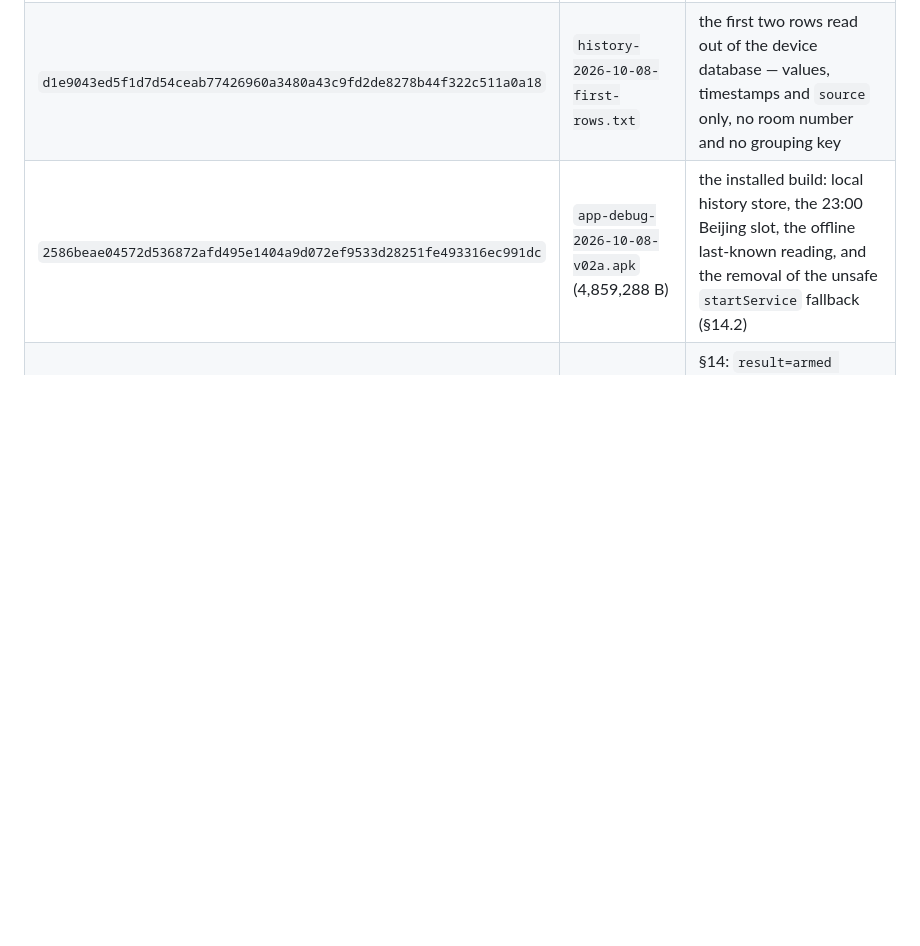
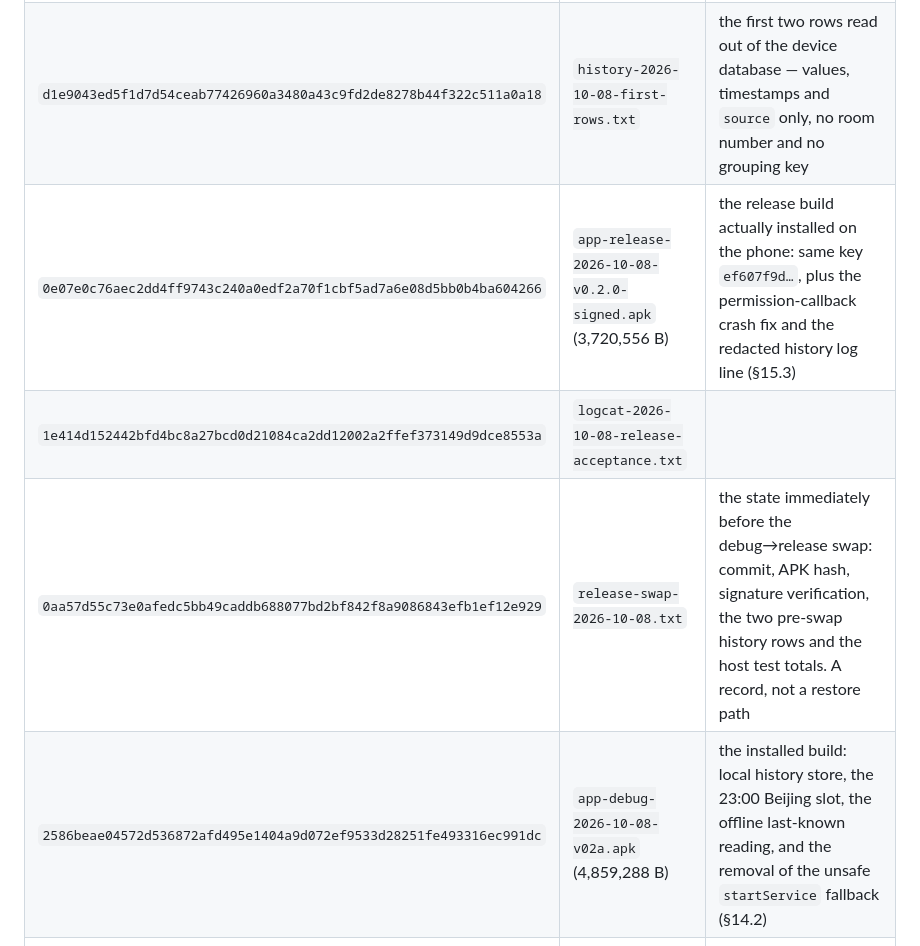
Before and after one commit to YanZhao1027/scutBombax, a Markdown page: docs/EVIDENCE_INDEX.md, the part around the change. Drawn GitHub-style; blank space fills up the shorter version.

Commit message:
docs(evidence): index the release acceptance artifacts

```diff
--- a/docs/EVIDENCE_INDEX.md
+++ b/docs/EVIDENCE_INDEX.md
@@ -88,6 +88,9 @@ cd /home/zyubuntu/scutbombax/scutBombax && git bundle create ../evidence/scutBom
 | `c4dde2d07b617ec35931bb8927f52adc72f494ec80f95d7d15f9623b749edac2` | `app-debug-2026-10-08-v020-history.apk` (4,830,535 B) | the installed 0.2.0 debug build: history written on a live query, offline fallback shown, `source` argument fixed |
 | `1a0b09c13d3b55a6483240ab836a021c0f109df1d283e3daa8df5ed2a0d06d0f` | `app-release-2026-10-08-v0.2.0.apk` (3,720,256 B) | release-signed 0.2.0; certificate SHA-256 `ef607f9d…`, identical to the first release build, so the same key still owns the update path. Not installed |
 | `d1e9043ed5f1d7d54ceab77426960a3480a43c9fd2de8278b44f322c511a0a18` | `history-2026-10-08-first-rows.txt` | the first two rows read out of the device database — values, timestamps and `source` only, no room number and no grouping key |
+| `0e07e0c76aec2dd4ff9743c240a0edf2a70f1cbf5ad7a6e08d5bb0b4ba604266` | `app-release-2026-10-08-v0.2.0-signed.apk` (3,720,556 B) | the release build actually installed on the phone: same key `ef607f9d…`, plus the permission-callback crash fix and the redacted history log line (§15.3) |
+| `1e414d152442bfd4bc8a27bcd0d21084ca2dd12002a2ffef373149d9dce8553a` | `logcat-2026-10-08-release-acceptance.txt`
+| `0aa57d55c73e0afedc5bb49caddb688077bd2bf842f8a9086843efb1ef12e929` | `release-swap-2026-10-08.txt` | the state immediately before the debug→release swap: commit, APK hash, signature verification, the two pre-swap history rows and the host test totals. A record, not a restore path | | the first `result=recorded` rows on a non-debuggable build, the alarm at 23:00:00, the offline `ConnectException`, and the notice re-posting cached figures |
 | `2586beae04572d536872afd495e1404a9d072ef9533d28251fe493316ec991dc` | `app-debug-2026-10-08-v02a.apk` (4,859,288 B) | the installed build: local history store, the 23:00 Beijing slot, the offline last-known reading, and the removal of the unsafe `startService` fallback (§14.2) |
 | `e98d454f7fefc602380881c04ec919d9b15f4d9c91e4b388f4ad4c8564ff0a3d` | `logcat-2026-10-08-v02a.txt` | §14: `result=armed dueInSec=37793` (= 23:00:00 to the second), the history DB created empty, and `stage=notice result=start-refused` with the process surviving |
 | `21b378efa82979878e699cf1fe39e1bdd569419fc5887cd923240df05297708b` | `phone-2026-10-08-daily-ui.png` | both switches ticked, the AC row gone with no data, and 下次约 23 小时 50 分后 after the resume re-read |
```
